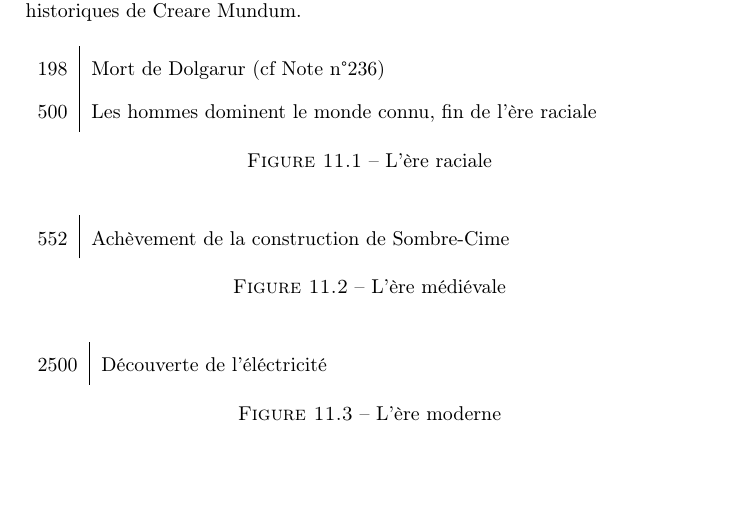
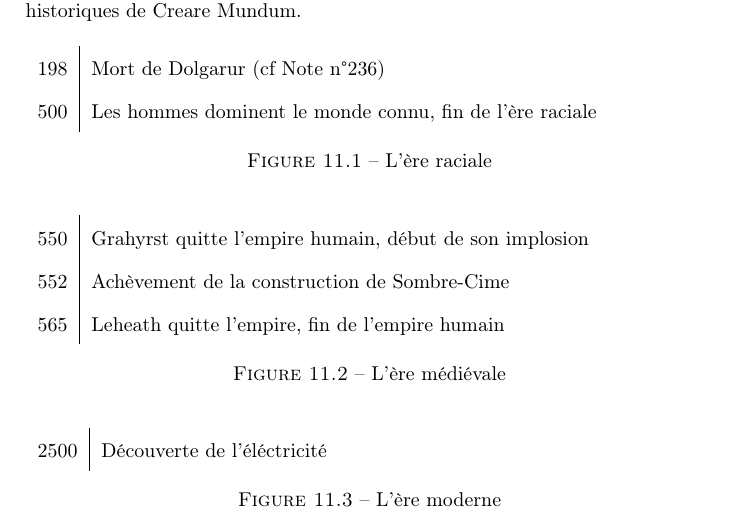
Before and after one commit to nobrakal/crearemundum, a LaTeX book (CreareMundum/Creare_Mundum.tex, which reads CreareMundum/Ressources/timeline.tex): part of page 65 of 67, cut so that both start at the same text, the shorter picture padded with empty space. Compiled offline with pdfLaTeX.

Commit message:
Précision de la timeline

```diff
--- a/CreareMundum/Ressources/timeline.tex
+++ b/CreareMundum/Ressources/timeline.tex
@@ -11,7 +11,9 @@ Voici une frise chronologique des différentes ères, qui résume les évènemen
 
 \begin{figure}[ht]
 \begin{tabular}{r | l}
+550 & Grahyrst quitte l'empire humain, début de son implosion\\
 552 & Achèvement de la construction de Sombre-Cime \\
+565 & Leheath quitte l'empire, fin de l'empire humain \\
 \end{tabular}
 \caption{L'ère médiévale}
 \end{figure}
```
Also changed, not shown: CreareMundum/Ressources/timeline.eps.
